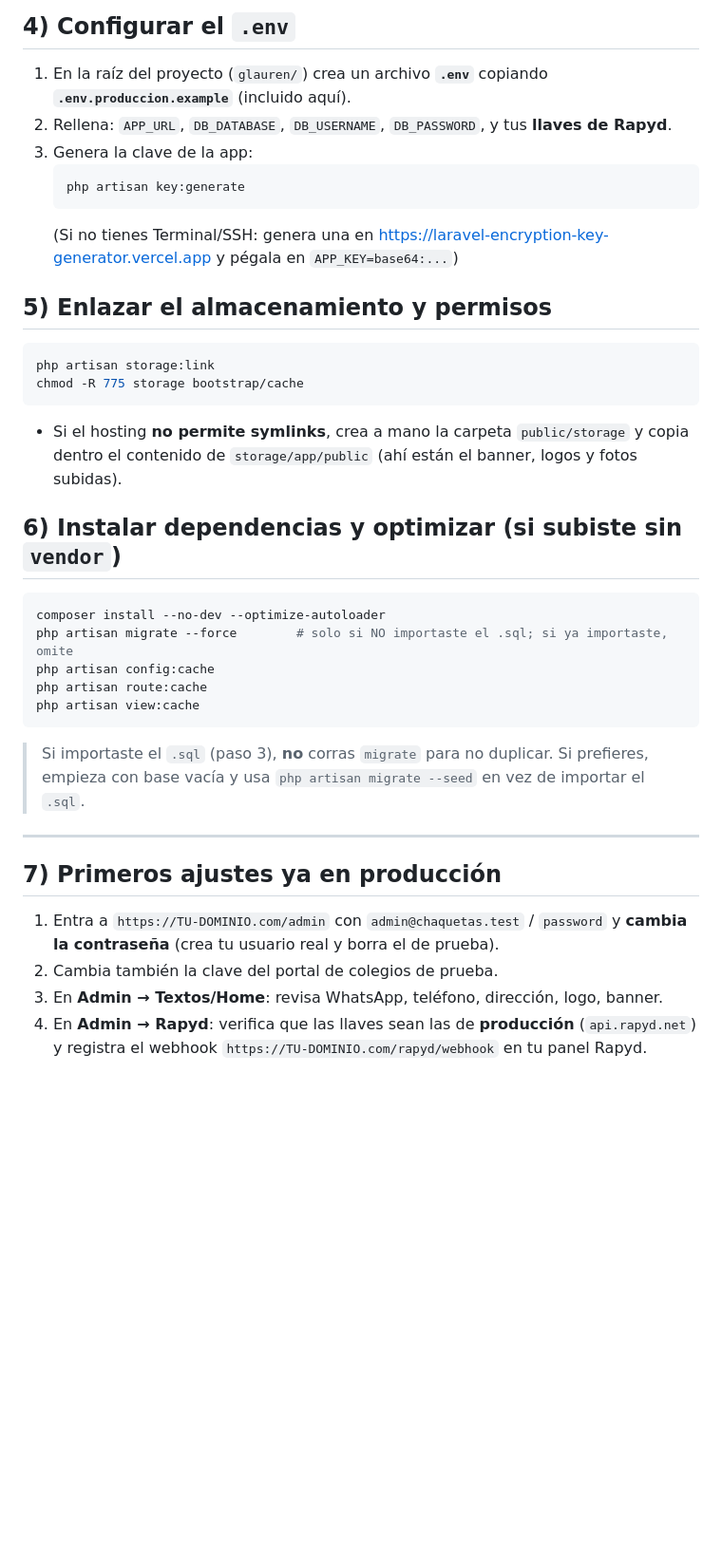
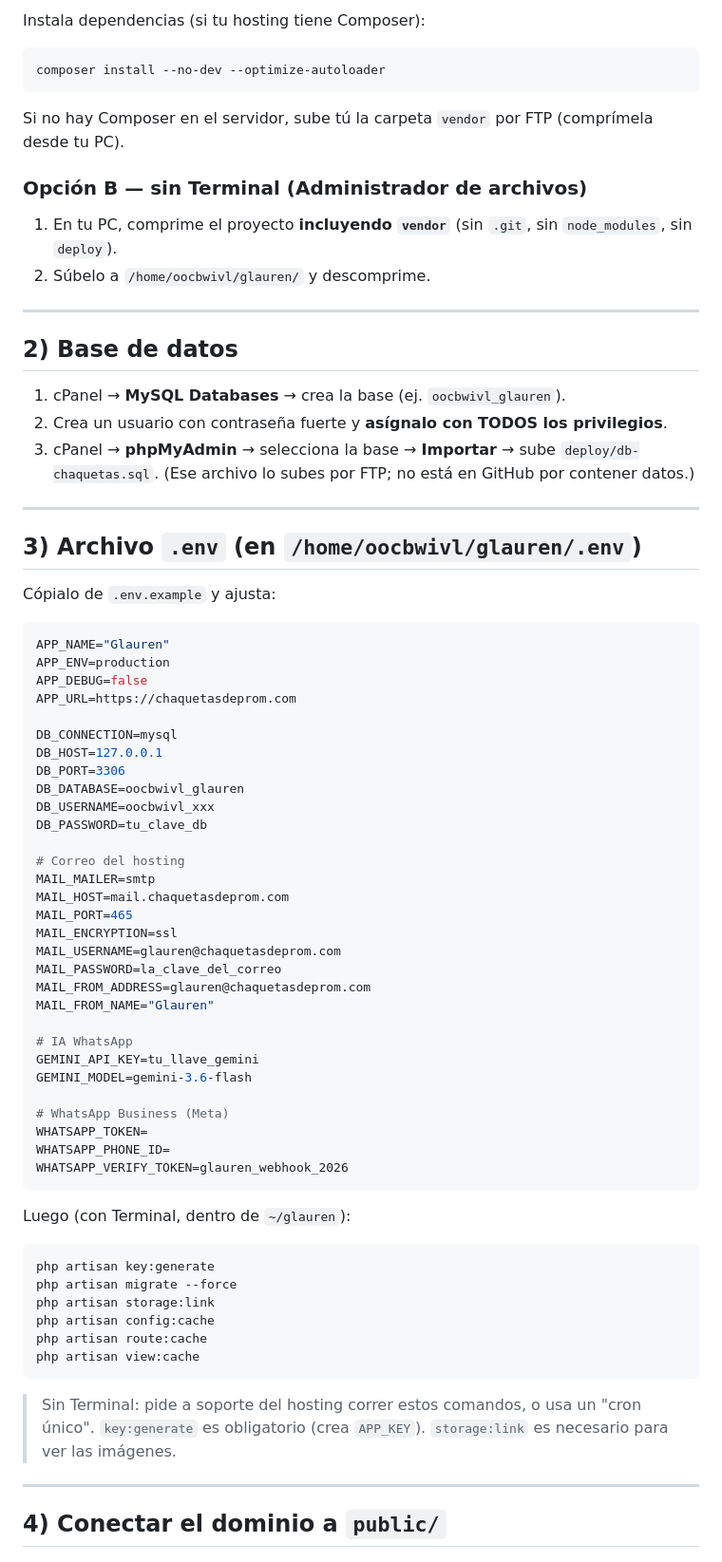
Before and after one commit to Gabo1123/glauren, a Markdown page: deploy/DESPLIEGUE-CPANEL.md, the part around one of its changes. Shown at 95% size. Drawn GitHub-style; blank space fills up the shorter version.

Commit message:
docs: guía de despliegue para /home/oocbwivl (cPanel, SSH)
Co-Authored-By: Claude Opus 4.8 <noreply@anthropic.com>

````diff
--- a/deploy/DESPLIEGUE-CPANEL.md
+++ b/deploy/DESPLIEGUE-CPANEL.md
@@ -39,35 +27,72 @@ Laravel debe servirse desde la carpeta **`public/`**, nunca desde la raíz.
 
-## 4) Configurar el `.env`
-1. En la raíz del proyecto (`glauren/`) crea un archivo **`.env`** copiando **`.env.produccion.example`** (incluido aquí).
-2. Rellena: `APP_URL`, `DB_DATABASE`, `DB_USERNAME`, `DB_PASSWORD`, y tus **llaves de Rapyd**.
-3. Genera la clave de la app:
-   ```bash
-   php artisan key:generate
-   ```
-   (Si no tienes Terminal/SSH: genera una en https://laravel-encryption-key-generator.vercel.app y pégala en `APP_KEY=base64:...`)
-
-## 5) Enlazar el almacenamiento y permisos
-```bash
-php artisan storage:link
-chmod -R 775 storage bootstrap/cache
-```
-- Si el hosting **no permite symlinks**, crea a mano la carpeta `public/storage` y copia dentro el contenido de `storage/app/public` (ahí están el banner, logos y fotos subidas).
-
-## 6) Instalar dependencias y optimizar (si subiste sin `vendor`)
+Instala dependencias (si tu hosting tiene Composer):
 ```bash
 composer install --no-dev --optimize-autoloader
-php artisan migrate --force        # solo si NO importaste el .sql; si ya importaste, omite
+```
+Si no hay Composer en el servidor, sube tú la carpeta `vendor` por FTP (comprímela desde tu PC).
+
+### Opción B — sin Terminal (Administrador de archivos)
+1. En tu PC, comprime el proyecto **incluyendo `vendor`** (sin `.git`, sin `node_modules`, sin `deploy`).
+2. Súbelo a `/home/oocbwivl/glauren/` y descomprime.
+
+---
+
+## 2) Base de datos
+1. cPanel → **MySQL Databases** → crea la base (ej. `oocbwivl_glauren`).
+2. Crea un usuario con contraseña fuerte y **asígnalo con TODOS los privilegios**.
+3. cPanel → **phpMyAdmin** → selecciona la base → **Importar** → sube `deploy/db-chaquetas.sql`.
+   (Ese archivo lo subes por FTP; no está en GitHub por contener datos.)
+
+---
+
+## 3) Archivo `.env` (en `/home/oocbwivl/glauren/.env`)
+Cópialo de `.env.example` y ajusta:
+```env
+APP_NAME="Glauren"
+APP_ENV=production
+APP_DEBUG=false
+APP_URL=https://chaquetasdeprom.com
+
+DB_CONNECTION=mysql
+DB_HOST=127.0.0.1
+DB_PORT=3306
+DB_DATABASE=oocbwivl_glauren
+DB_USERNAME=oocbwivl_xxx
+DB_PASSWORD=tu_clave_db
+
+# Correo del hosting
+MAIL_MAILER=smtp
+MAIL_HOST=mail.chaquetasdeprom.com
+MAIL_PORT=465
+MAIL_ENCRYPTION=ssl
+MAIL_USERNAME=glauren@chaquetasdeprom.com
+MAIL_PASSWORD=la_clave_del_correo
+MAIL_FROM_ADDRESS=glauren@chaquetasdeprom.com
+MAIL_FROM_NAME="Glauren"
+
+# IA WhatsApp
+GEMINI_API_KEY=tu_llave_gemini
+GEMINI_MODEL=gemini-3.6-flash
+
+# WhatsApp Business (Meta)
+WHATSAPP_TOKEN=
+WHATSAPP_PHONE_ID=
+WHATSAPP_VERIFY_TOKEN=glauren_webhook_2026
+```
+
+Luego (con Terminal, dentro de `~/glauren`):
+```bash
+php artisan key:generate
+php artisan migrate --force
+php artisan storage:link
 php artisan config:cache
 php artisan route:cache
 php artisan view:cache
 ```
-> Si importaste el `.sql` (paso 3), **no** corras `migrate` para no duplicar. Si prefieres, empieza con base vacía y usa `php artisan migrate --seed` en vez de importar el `.sql`.
+> Sin Terminal: pide a soporte del hosting correr estos comandos, o usa un "cron único".
+> `key:generate` es obligatorio (crea `APP_KEY`). `storage:link` es necesario para ver las imágenes.
 
 ---
 
-## 7) Primeros ajustes ya en producción
-1. Entra a `https://TU-DOMINIO.com/admin` con `admin@chaquetas.test` / `password` y **cambia la contraseña** (crea tu usuario real y borra el de prueba).
-2. Cambia también la clave del portal de colegios de prueba.
-3. En **Admin → Textos/Home**: revisa WhatsApp, teléfono, dirección, logo, banner.
-4. En **Admin → Rapyd**: verifica que las llaves sean las de **producción** (`api.rapyd.net`) y registra el webhook `https://TU-DOMINIO.com/rapyd/webhook` en tu panel Rapyd.
+## 4) Conectar el dominio a `public/`
 
````
Also changed, not shown: other parts of deploy/DESPLIEGUE-CPANEL.md (+47 -42 lines).
